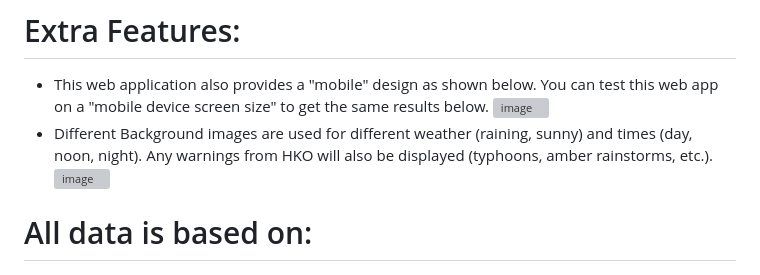
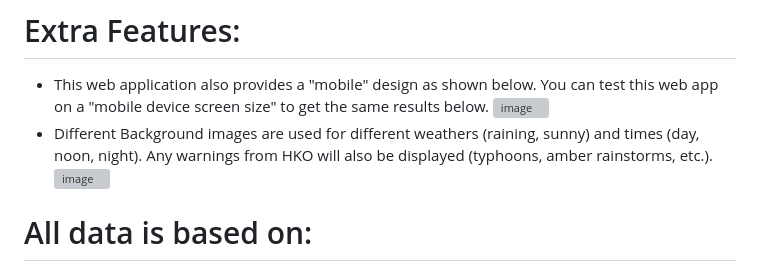
Before and after one commit to W-Edward/HK-Weather-Forecast, a Markdown page: README.md, the part around the change. Drawn GitHub-style; grey boxes are pictures that could not be loaded.

```diff
--- a/README.md
+++ b/README.md
@@ -13,7 +13,7 @@ A 7-day Hong Kong real-time weather forecast web application based on pure JavaS
 # Extra Features:
 - This web application also provides a "mobile" design as shown below. You can test this web app on a "mobile device screen size" to get the same results below.
   ![image](https://github.com/W-Edward/HK-Weather-Forecast/assets/36920869/5da2bb42-d8fb-44cf-b3b6-bc3700470299)
-- Different Background images are used for different weather (raining, sunny) and times (day, noon, night). Any warnings from HKO will also be displayed (typhoons, amber rainstorms, etc.).
+- Different Background images are used for different weathers (raining, sunny) and times (day, noon, night). Any warnings from HKO will also be displayed (typhoons, amber rainstorms, etc.).
    ![image](https://github.com/W-Edward/HK-Weather-Forecast/assets/36920869/c858f124-ec3e-4563-a598-2875eabacb6b)
 
 
```
